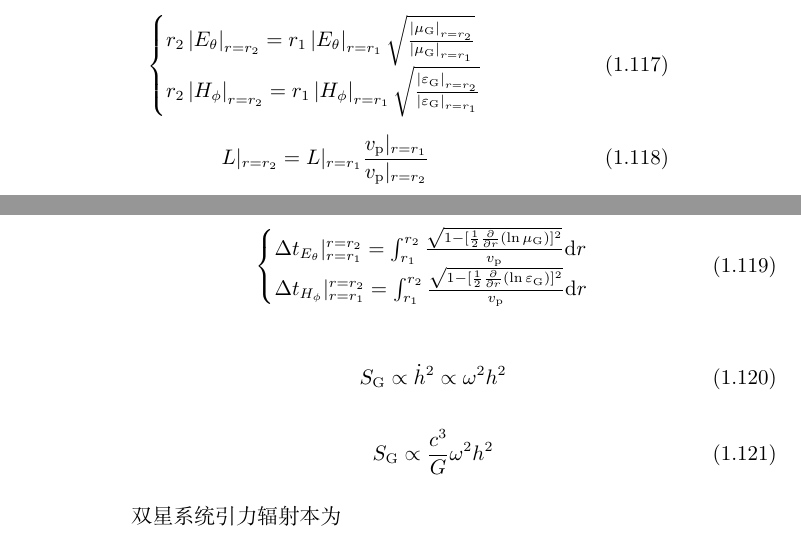
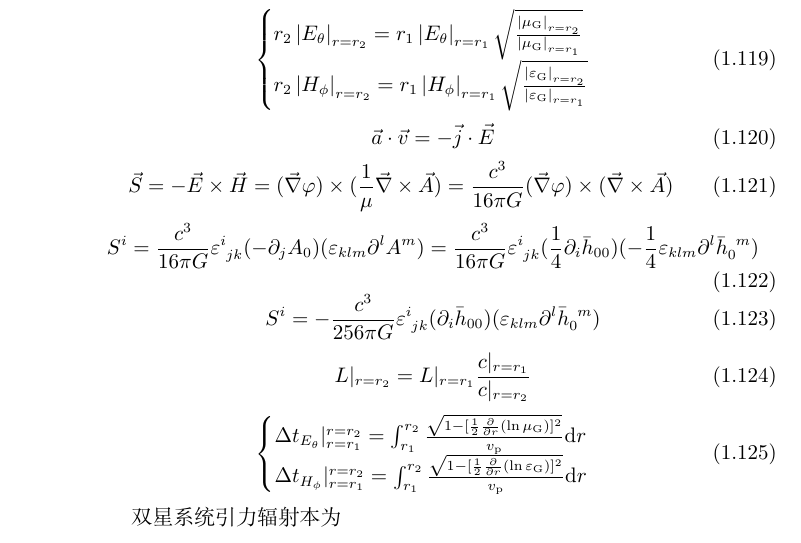
Before and after one commit to GasinAn/GWAstroNotes, a LaTeX book (GWAstroNotes.tex, which reads __chapter__/GW.tex): two parts of pages 13 and 14 of 27 before the commit and part of page 14 of 27 after it, the two joined at a grey line, cut so that both start at the same text. Compiled offline with XeLaTeX.

Commit message:
more of varying G

```diff
--- a/__chapter__/GW.tex
+++ b/__chapter__/GW.tex
@@ -405,20 +410,25 @@ $\left\lvert \vec{r}\right\rvert \gg \left\lvert \vec{r}'\right\rvert$且$\omega
     \end{cases}
 \end{equation}
 \begin{equation}
-    L|_{r=r_2}=L|_{r=r_1}\frac{v_\text{p}|_{r=r_1}}{v_\text{p}|_{r=r_2}}
+    \vec{a}\cdot\vec{v}=-\vec{j}\cdot\vec{E}
+\end{equation}
+\begin{equation}
+    \vec{S}=-\vec{E}\times\vec{H}=(\vec{\nabla}\varphi)\times(\frac{1}{\mu}\vec{\nabla}\times\vec{A})=\frac{c^3}{16\pi G}(\vec{\nabla}\varphi)\times(\vec{\nabla}\times\vec{A})
+\end{equation}
+\begin{equation}
+    S^{i}=\frac{c^3}{16\pi G}\varepsilon^{i}_{\ph{i}jk}(-\p_jA_0)(\varepsilon_{klm}\p^lA^m)=\frac{c^3}{16\pi G}\varepsilon^{i}_{\ph{i}jk}(\frac{1}{4}\p_i\bar{h}_{00})(-\frac{1}{4}\varepsilon_{klm}\p^l\bar{h}_{0}^{\ph{0}m})
+\end{equation}
+\begin{equation}
+    S^{i}=-\frac{c^3}{256\pi G}\varepsilon^{i}_{\ph{i}jk}(\p_i\bar{h}_{00})(\varepsilon_{klm}\p^l\bar{h}_{0}^{\ph{0}m})
+\end{equation}
+\begin{equation}
+    L|_{r=r_2}=L|_{r=r_1}\frac{c|_{r=r_1}}{c|_{r=r_2}}
 \end{equation}
 \begin{equation}
     \begin{cases}
         \Delta t_{{E}_\theta}|_{r=r_1}^{r=r_2}=\int_{r_1}^{r_2}\frac{\sqrt{1-[\frac{1}{2}\frac{\p}{\p r}(\ln\mu_{\text{G}})]^2}}{v_\text{p}}\d r\\
         \Delta t_{{H}_\phi}|_{r=r_1}^{r=r_2}=\int_{r_1}^{r_2}\frac{\sqrt{1-[\frac{1}{2}\frac{\p}{\p r}(\ln\varepsilon_{\text{G}})]^2}}{v_\text{p}}\d r\\
     \end{cases}
-\end{equation}
-
-\begin{equation}
-    S_\text{G}\propto\dot{h}^2\propto\omega^2 h^2
-\end{equation}
-\begin{equation}
-    S_\text{G}\propto\frac{c^3}{G}\omega^2h^2
 \end{equation}
 
 双星系统引力辐射本为
```
Also changed, not shown: __chapter__/GW.tex (35 more changed lines).
